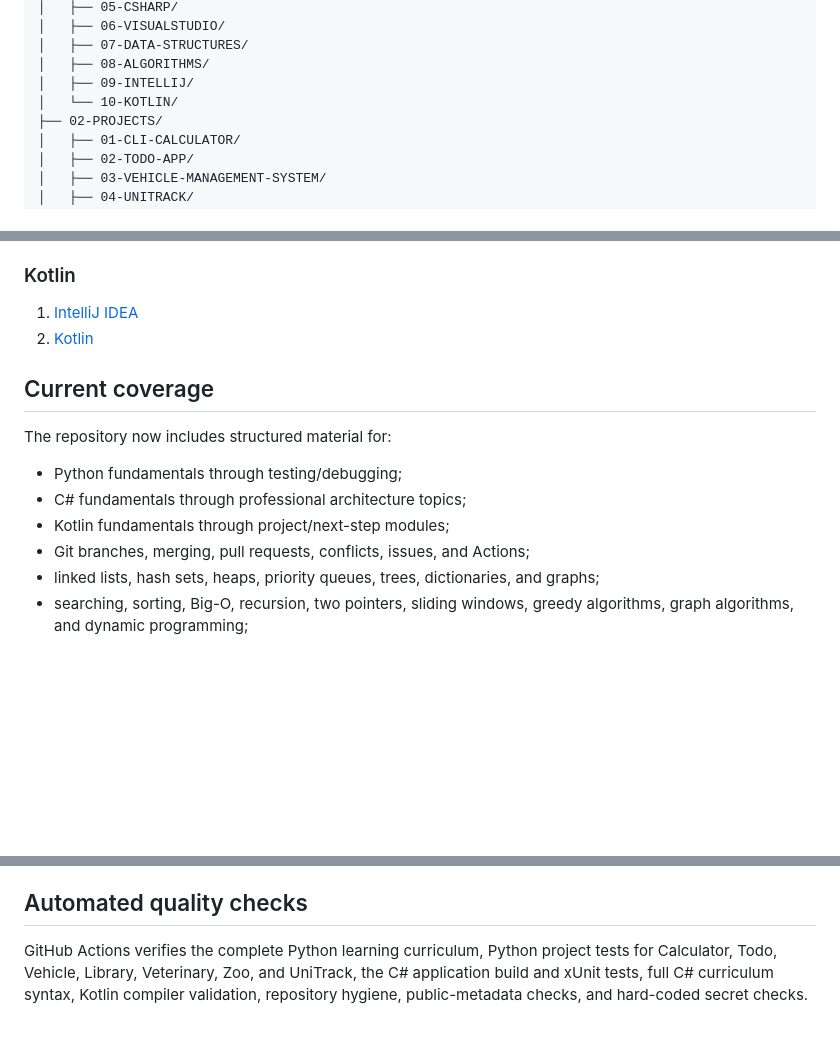
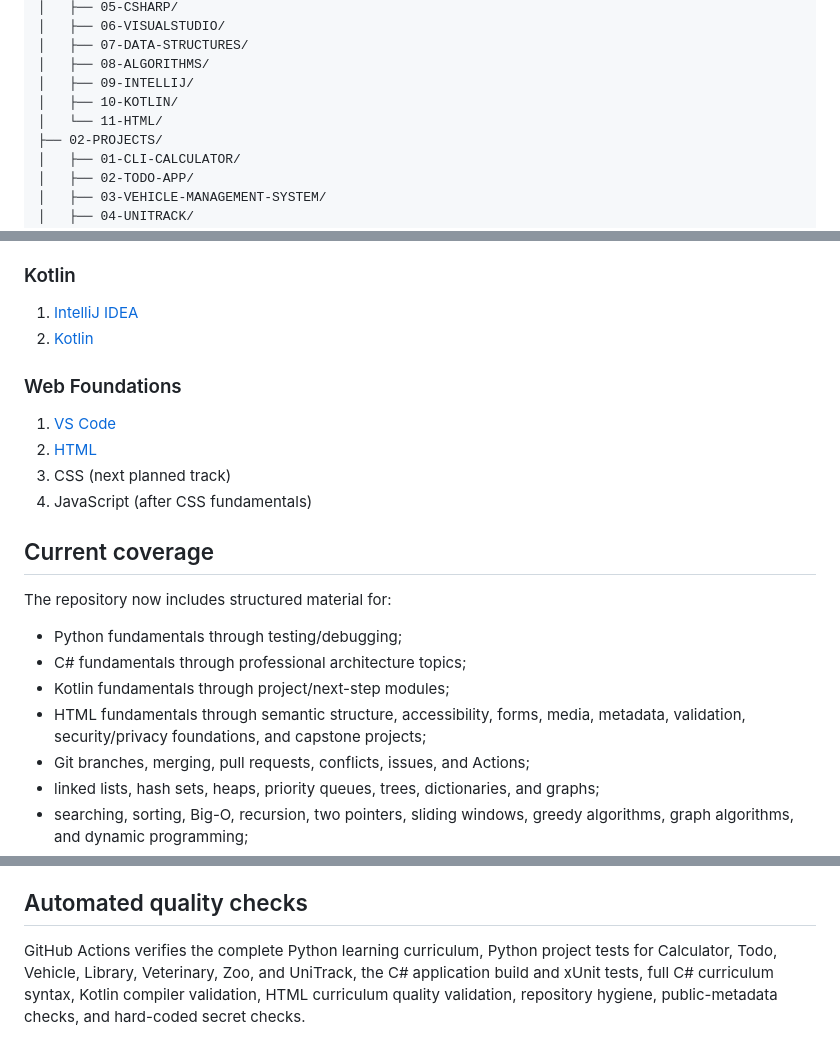
Before and after one commit to Peyman-mxli/Learn-How-To-Code, a Markdown page: README.md, 3 parts joined by grey strips. GitHub-like rendering; blank space fills up the shorter version.

Commit message:
Document new HTML learning track

```diff
--- a/README.md
+++ b/README.md
@@ -27,7 +27,8 @@ Learn-How-To-Code/
 │   ├── 07-DATA-STRUCTURES/
 │   ├── 08-ALGORITHMS/
 │   ├── 09-INTELLIJ/
-│   └── 10-KOTLIN/
+│   ├── 10-KOTLIN/
+│   └── 11-HTML/
 ├── 02-PROJECTS/
 │   ├── 01-CLI-CALCULATOR/
 │   ├── 02-TODO-APP/
@@ -66,6 +67,13 @@ Start here:
 1. [IntelliJ IDEA](./01-INTRODUCTIONS/09-INTELLIJ/)
 2. [Kotlin](./01-INTRODUCTIONS/10-KOTLIN/)
 
+### Web Foundations
+
+1. [VS Code](./01-INTRODUCTIONS/01-VSCODE/)
+2. [HTML](./01-INTRODUCTIONS/11-HTML/)
+3. CSS (next planned track)
+4. JavaScript (after CSS fundamentals)
+
 ## Current coverage
 
 The repository now includes structured material for:
@@ -73,6 +81,7 @@ The repository now includes structured material for:
 - Python fundamentals through testing/debugging;
 - C# fundamentals through professional architecture topics;
 - Kotlin fundamentals through project/next-step modules;
+- HTML fundamentals through semantic structure, accessibility, forms, media, metadata, validation, security/privacy foundations, and capstone projects;
 - Git branches, merging, pull requests, conflicts, issues, and Actions;
 - linked lists, hash sets, heaps, priority queues, trees, dictionaries, and graphs;
 - searching, sorting, Big-O, recursion, two pointers, sliding windows, greedy algorithms, graph algorithms, and dynamic programming;
@@ -118,4 +127,4 @@ Mexico · 2026
 
 ## Automated quality checks
 
-GitHub Actions verifies the complete Python learning curriculum, Python project tests for Calculator, Todo, Vehicle, Library, Veterinary, Zoo, and UniTrack, the C# application build and xUnit tests, full C# curriculum syntax, Kotlin compiler validation, repository hygiene, public-metadata checks, and hard-coded secret checks.
+GitHub Actions verifies the complete Python learning curriculum, Python project tests for Calculator, Todo, Vehicle, Library, Veterinary, Zoo, and UniTrack, the C# application build and xUnit tests, full C# curriculum syntax, Kotlin compiler validation, HTML curriculum quality validation, repository hygiene, public-metadata checks, and hard-coded secret checks.
```
